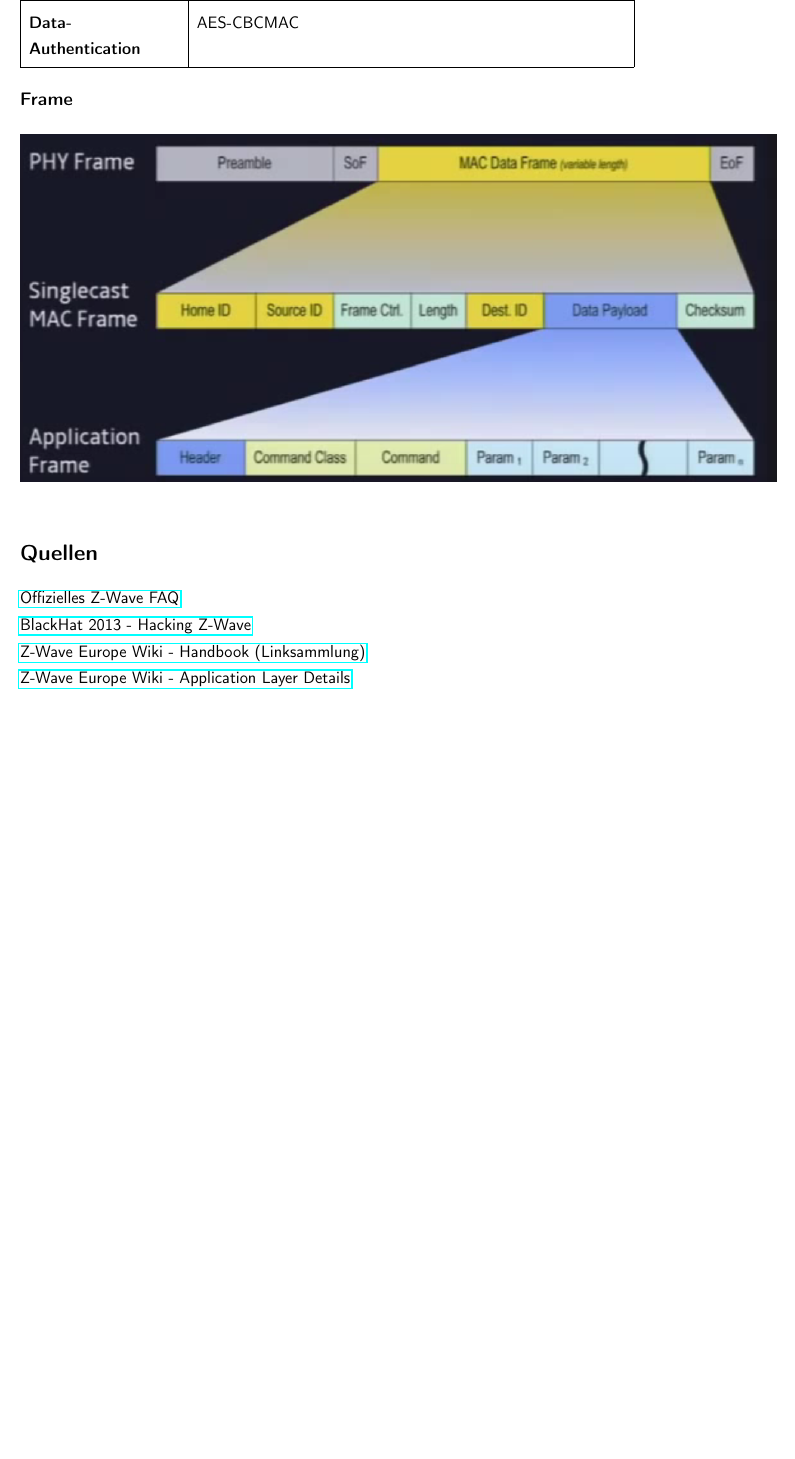
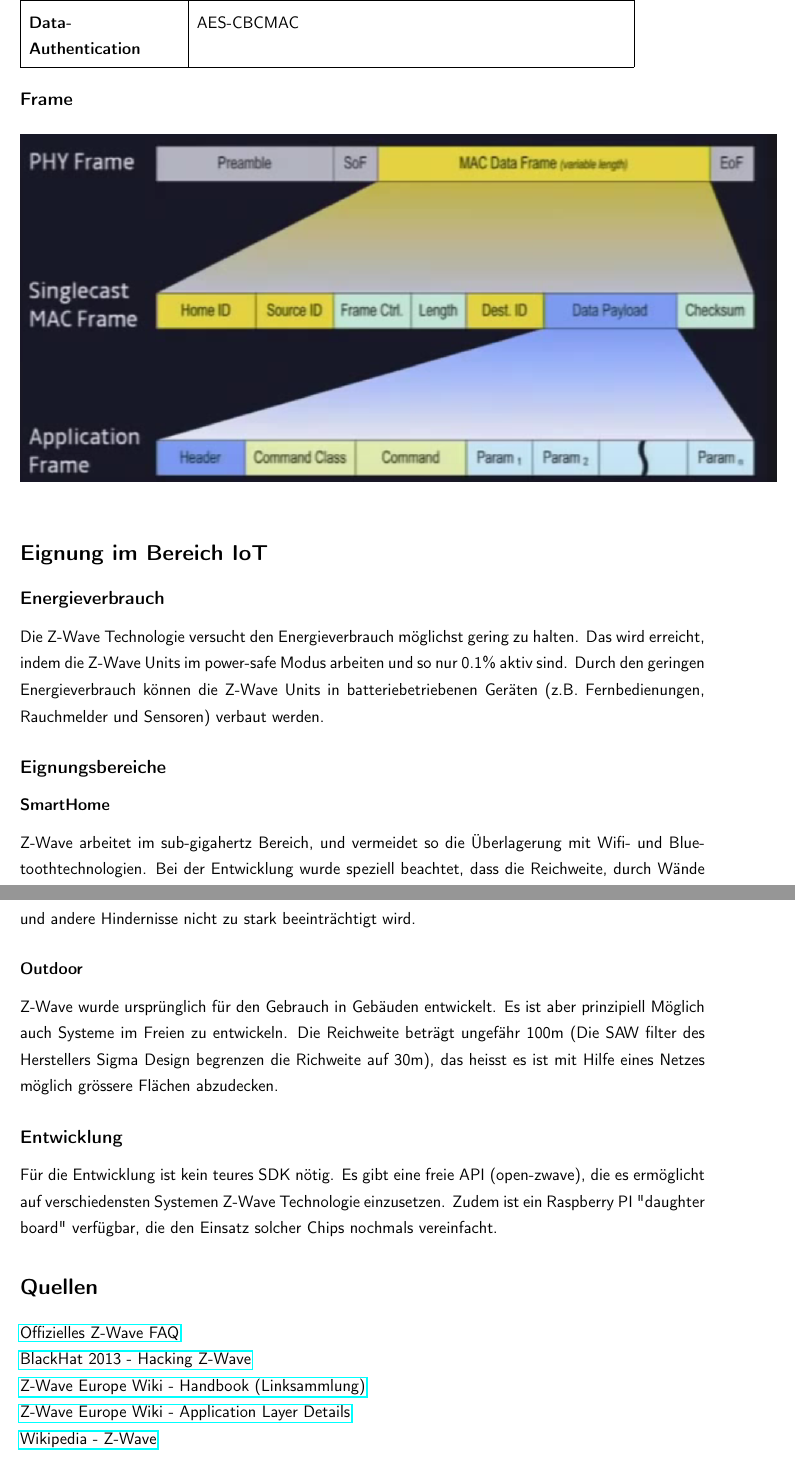
Before and after one commit to die-z-welle/zwave-factsheet, a LaTeX document (factsheet/factsheet.tex): part of page 3 of 3 before the commit and two parts of pages 3 and 4 of 4 after it, the two joined at a grey line, cut so that both start at the same text, the shorter picture padded with empty space. Compiled offline with pdfLaTeX; a LaTeX package or settings file that is missing is left out.

Commit message:
Eignung im Bereich IoT

```diff
--- a/factsheet/factsheet.tex
+++ b/factsheet/factsheet.tex
@@ -128,12 +128,27 @@
 	\includegraphics{images/frame.png}
 \end{figure}
 
+\section*{Eignung im Bereich IoT}
+\subsection*{Energieverbrauch}
+Die Z-Wave Technologie versucht den Energieverbrauch möglichst gering zu halten. Das wird erreicht, indem die Z-Wave Units im power-safe Modus arbeiten und so nur 0.1\% aktiv sind. Durch den geringen Energieverbrauch können die Z-Wave Units in batteriebetriebenen Geräten (z.B. Fernbedienungen, Rauchmelder und Sensoren) verbaut werden.
+
+\subsection*{Eignungsbereiche}
+\subsubsection*{SmartHome}
+Z-Wave arbeitet im sub-gigahertz Bereich, und vermeidet so die Überlagerung mit Wifi- und Bluetoothtechnologien. Bei der Entwicklung wurde speziell beachtet, dass die Reichweite, durch Wände und andere Hindernisse nicht zu stark beeinträchtigt wird.
+
+\subsubsection*{Outdoor}
+Z-Wave wurde ursprünglich für den Gebrauch in Gebäuden entwickelt. Es ist aber prinzipiell Möglich auch Systeme im Freien zu entwickeln. Die Reichweite beträgt ungefähr 100m (Die SAW filter des Herstellers Sigma Design begrenzen die Richweite auf 30m), das heisst es ist mit Hilfe eines Netzes möglich grössere Flächen abzudecken.
+
+\subsection*{Entwicklung}
+Für die Entwicklung ist kein teures SDK nötig. Es gibt eine freie API (open-zwave), die es ermöglicht auf verschiedensten Systemen Z-Wave Technologie einzusetzen. Zudem ist ein Raspberry PI "daughter board" verfügbar, die den Einsatz solcher Chips nochmals vereinfacht.
+
 \section*{Quellen}
 
 \href{http://www.z-wave.com/faq}{Offizielles Z-Wave FAQ}\\
 \href{https://www.youtube.com/watch?v=KYaEQhvodc8}{BlackHat 2013 - Hacking Z-Wave}\\
 \href{http://wiki.zwaveeurope.com/index.php?title=Z-Wave_Technical_Handbook}{Z-Wave Europe Wiki - Handbook (Linksammlung)}\\
-\href{http://wiki.zwaveeurope.com/index.php?title=Z-Wave_Application_Layer}{Z-Wave Europe Wiki - Application Layer Details}
+\href{http://wiki.zwaveeurope.com/index.php?title=Z-Wave_Application_Layer}{Z-Wave Europe Wiki - Application Layer Details}\\
+\href{https://en.wikipedia.org/wiki/Z-Wave}{Wikipedia - Z-Wave}
 
 
 \end{document}
```
Also changed, not shown: factsheet/factsheet.pdf (added).
